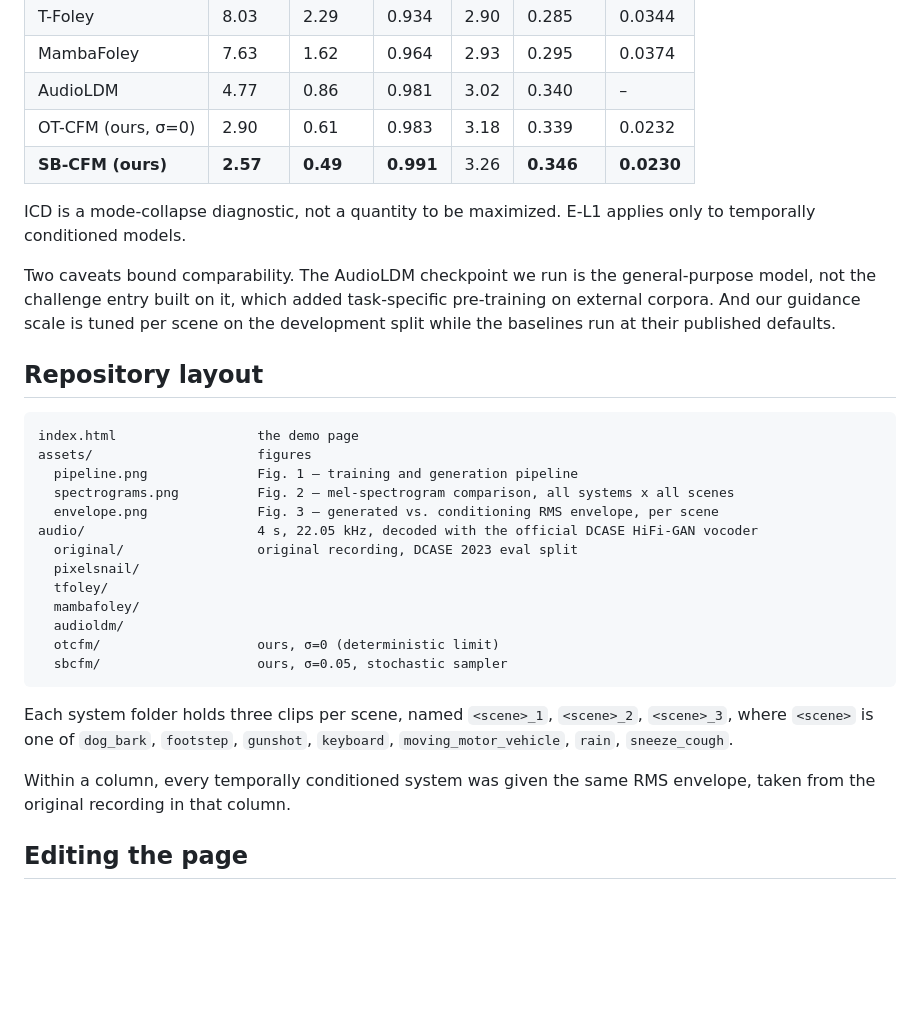
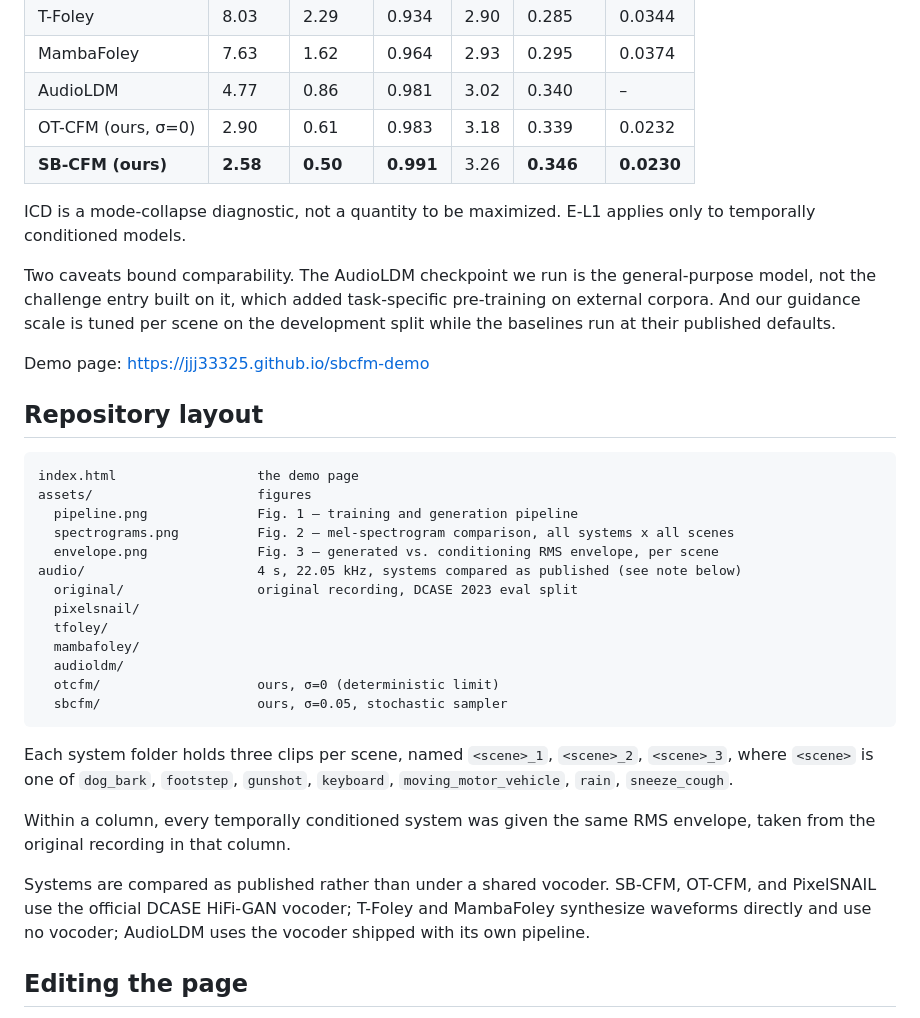
Before and after one commit to jjj33325/sbcfm-demo, a Markdown page: README.md, the part around the change. GitHub-like rendering; blank space fills up the shorter version.

````diff
--- a/README.md
+++ b/README.md
@@ -45,7 +45,7 @@ without seed averaging.
 | MambaFoley | 7.63 | 1.62 | 0.964 | 2.93 | 0.295 | 0.0374 |
 | AudioLDM | 4.77 | 0.86 | 0.981 | 3.02 | 0.340 | – |
 | OT-CFM (ours, σ=0) | 2.90 | 0.61 | 0.983 | 3.18 | 0.339 | 0.0232 |
-| **SB-CFM (ours)** | **2.57** | **0.49** | **0.991** | 3.26 | **0.346** | **0.0230** |
+| **SB-CFM (ours)** | **2.58** | **0.50** | **0.991** | 3.26 | **0.346** | **0.0230** |
 
 ICD is a mode-collapse diagnostic, not a quantity to be maximized. E-L1 applies only to
 temporally conditioned models.
@@ -55,6 +55,8 @@ not the challenge entry built on it, which added task-specific pre-training on e
 And our guidance scale is tuned per scene on the development split while the baselines run at
 their published defaults.
 
+Demo page: https://jjj33325.github.io/sbcfm-demo
+
 ## Repository layout
 
 ```
@@ -63,7 +65,7 @@ assets/                     figures
   pipeline.png              Fig. 1 — training and generation pipeline
   spectrograms.png          Fig. 2 — mel-spectrogram comparison, all systems x all scenes
   envelope.png              Fig. 3 — generated vs. conditioning RMS envelope, per scene
-audio/                      4 s, 22.05 kHz, decoded with the official DCASE HiFi-GAN vocoder
+audio/                      4 s, 22.05 kHz, systems compared as published (see note below)
   original/                 original recording, DCASE 2023 eval split
   pixelsnail/
   tfoley/
@@ -79,6 +81,10 @@ Each system folder holds three clips per scene, named `<scene>_1`, `<scene>_2`,
 
 Within a column, every temporally conditioned system was given the same RMS envelope, taken from
 the original recording in that column.
+
+Systems are compared as published rather than under a shared vocoder. SB-CFM, OT-CFM, and
+PixelSNAIL use the official DCASE HiFi-GAN vocoder; T-Foley and MambaFoley synthesize waveforms
+directly and use no vocoder; AudioLDM uses the vocoder shipped with its own pipeline.
 
 ## Editing the page
 
````
